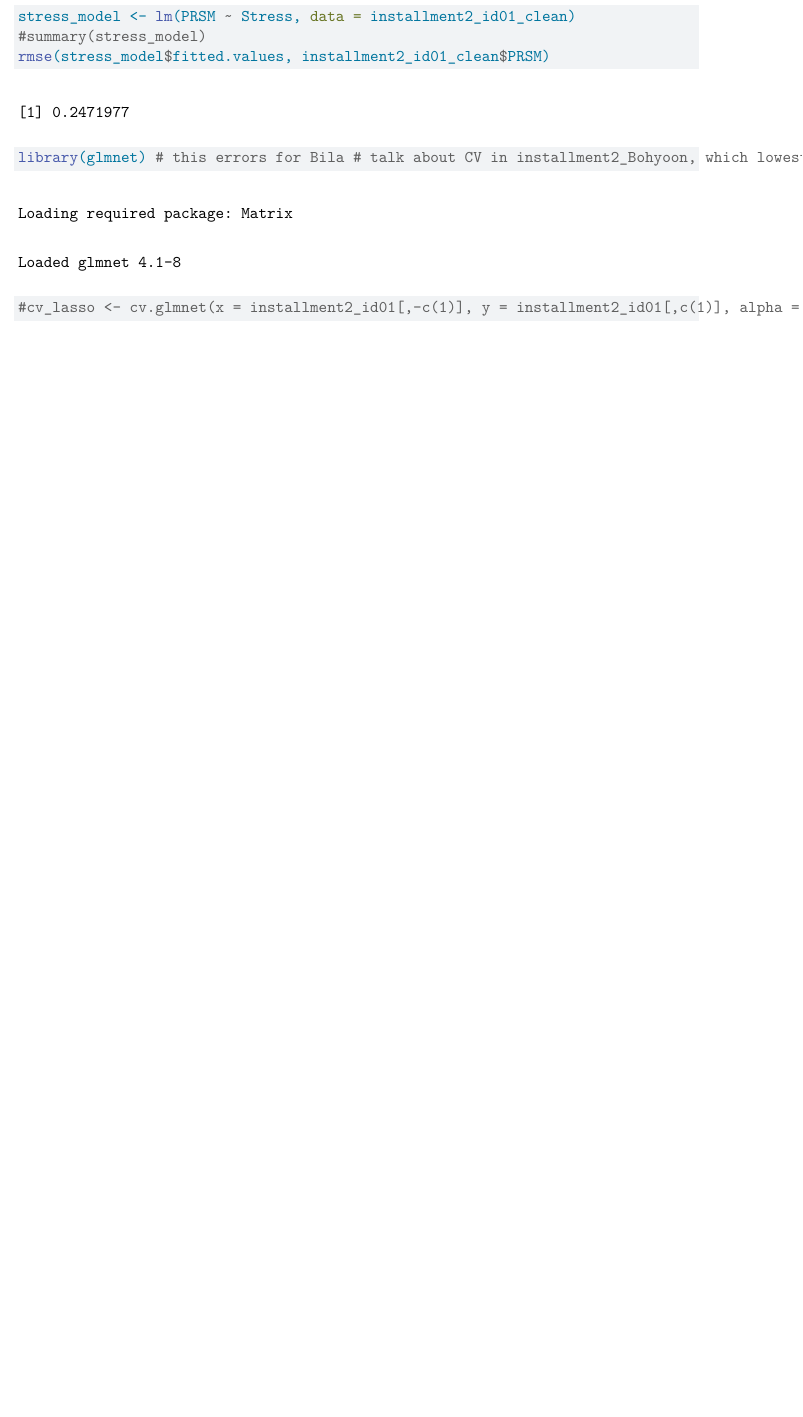
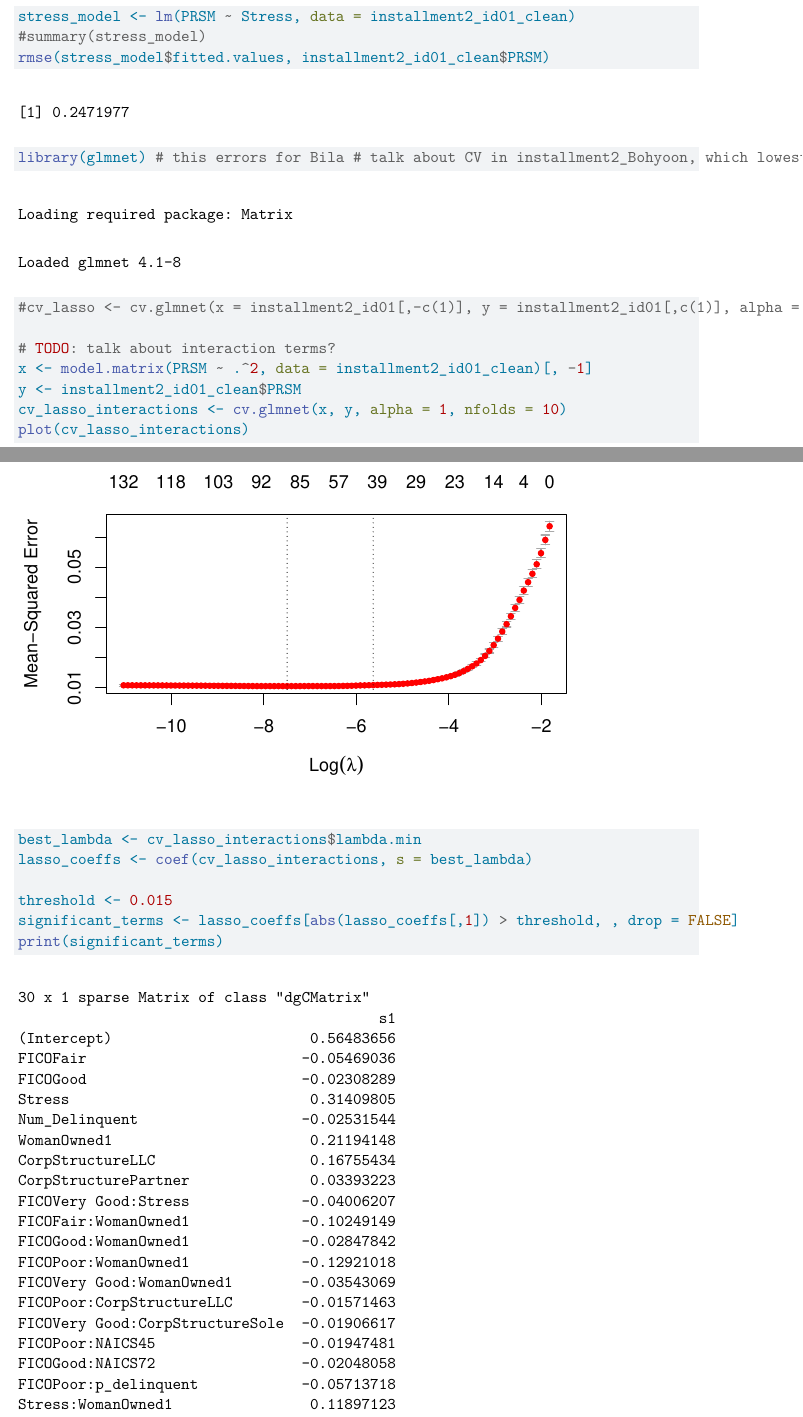
Before and after one commit to ApaBila/module1_installment2, a Quarto document (installment2_Bohyoon/installment2_id01_technical.qmd): part of page 8 of 17 before the commit and two parts of pages 7 and 8 of 16 after it, the two joined at a grey line, cut so that both start at the same text, the shorter picture padded with empty space. Rendered offline with R 4.5, knitr and Pandoc in place of Quarto, then LaTeX, with nearby package versions; code that draws random numbers runs with fixed seeds of ours.

Commit message:
try interaction terms, NAIC => 2 digits only

```diff
--- a/installment2_Bohyoon/installment2_id01_technical.qmd
+++ b/installment2_Bohyoon/installment2_id01_technical.qmd
@@ -84,3 +85,15 @@ rmse(stress_model$fitted.values, installment2_id01_clean$PRSM)
 
 library(glmnet) # this errors for Bila # talk about CV in installment2_Bohyoon, which lowest RMSE?
 #cv_lasso <- cv.glmnet(x = installment2_id01[,-c(1)], y = installment2_id01[,c(1)], alpha = 1, nfolds = 10)
+
+# TODO: talk about interaction terms?
+x <- model.matrix(PRSM ~ .^2, data = installment2_id01_clean)[, -1]
+y <- installment2_id01_clean$PRSM
+cv_lasso_interactions <- cv.glmnet(x, y, alpha = 1, nfolds = 10)
+plot(cv_lasso_interactions)
+best_lambda <- cv_lasso_interactions$lambda.min
+lasso_coeffs <- coef(cv_lasso_interactions, s = best_lambda)
+
+threshold <- 0.015
+significant_terms <- lasso_coeffs[abs(lasso_coeffs[,1]) > threshold, , drop = FALSE]
+print(significant_terms)
```
Also changed, not shown: installment2_Bohyoon/installment2_id01_technical.qmd (12 more changed lines).
